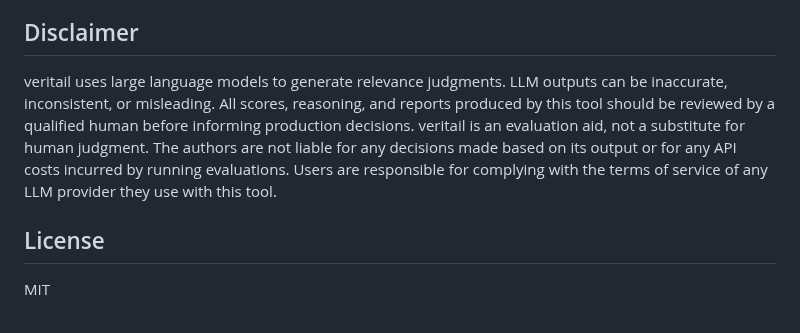
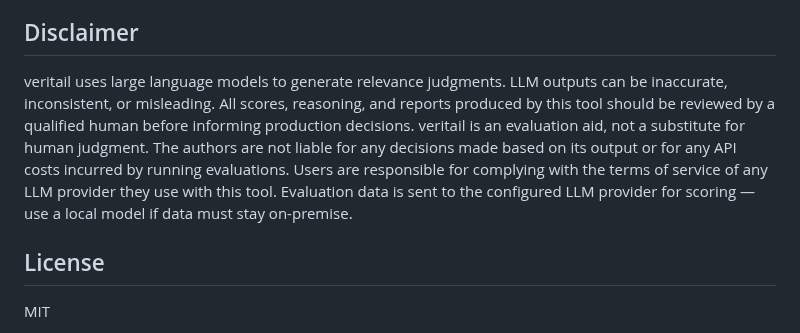
Before and after one commit to asarnaout/veritail, a Markdown page: README.md, the part around the change. Drawn GitHub-style.

Commit message:
Add data privacy note to disclaimer
Co-Authored-By: Claude Opus 4.6 <noreply@anthropic.com>

```diff
--- a/README.md
+++ b/README.md
@@ -859,7 +859,7 @@ For reliable metrics that can inform production search decisions, we recommend f
 
 ## Disclaimer
 
-veritail uses large language models to generate relevance judgments. LLM outputs can be inaccurate, inconsistent, or misleading. All scores, reasoning, and reports produced by this tool should be reviewed by a qualified human before informing production decisions. veritail is an evaluation aid, not a substitute for human judgment. The authors are not liable for any decisions made based on its output or for any API costs incurred by running evaluations. Users are responsible for complying with the terms of service of any LLM provider they use with this tool.
+veritail uses large language models to generate relevance judgments. LLM outputs can be inaccurate, inconsistent, or misleading. All scores, reasoning, and reports produced by this tool should be reviewed by a qualified human before informing production decisions. veritail is an evaluation aid, not a substitute for human judgment. The authors are not liable for any decisions made based on its output or for any API costs incurred by running evaluations. Users are responsible for complying with the terms of service of any LLM provider they use with this tool. Evaluation data is sent to the configured LLM provider for scoring — use a local model if data must stay on-premise.
 
 ## License
 
```
